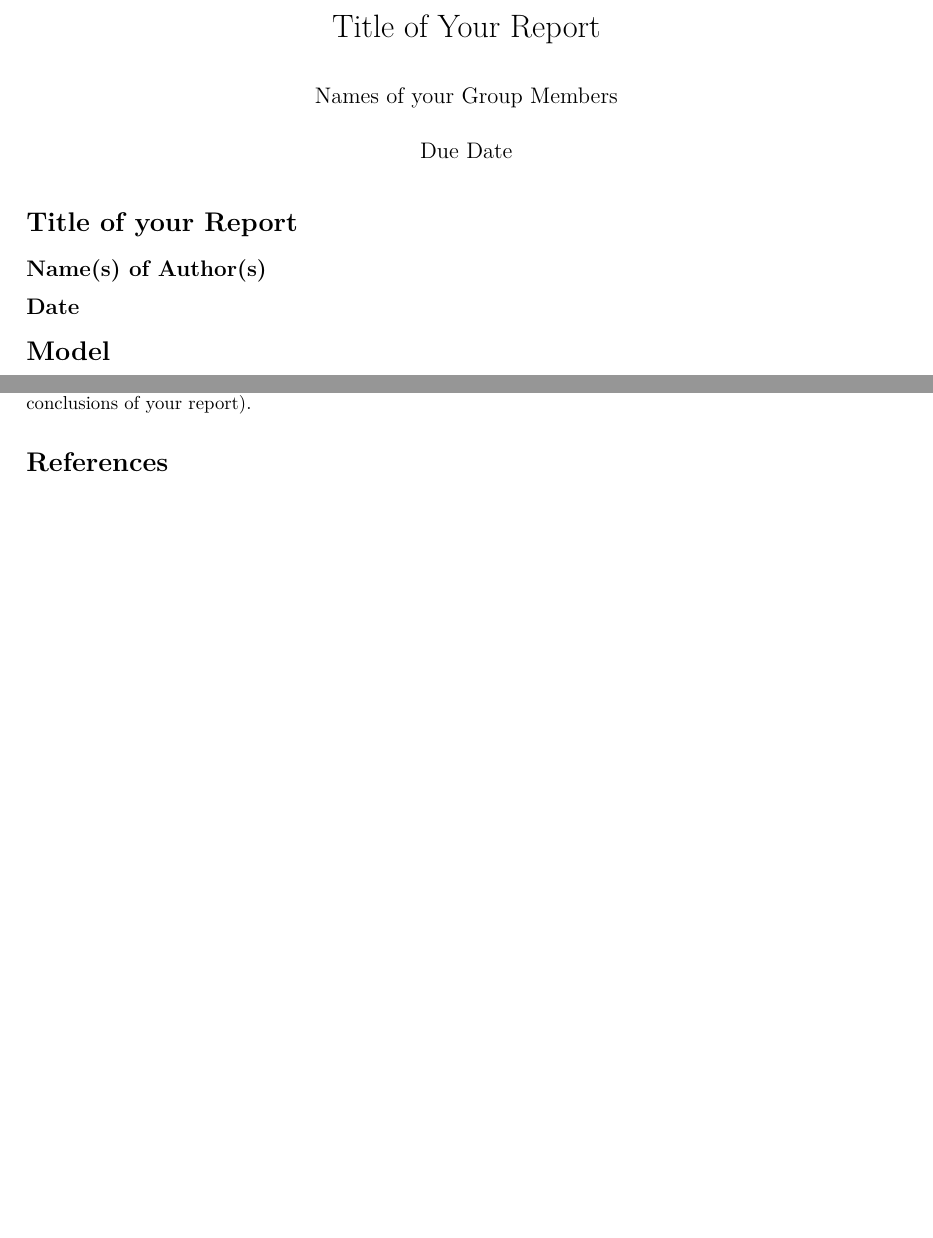
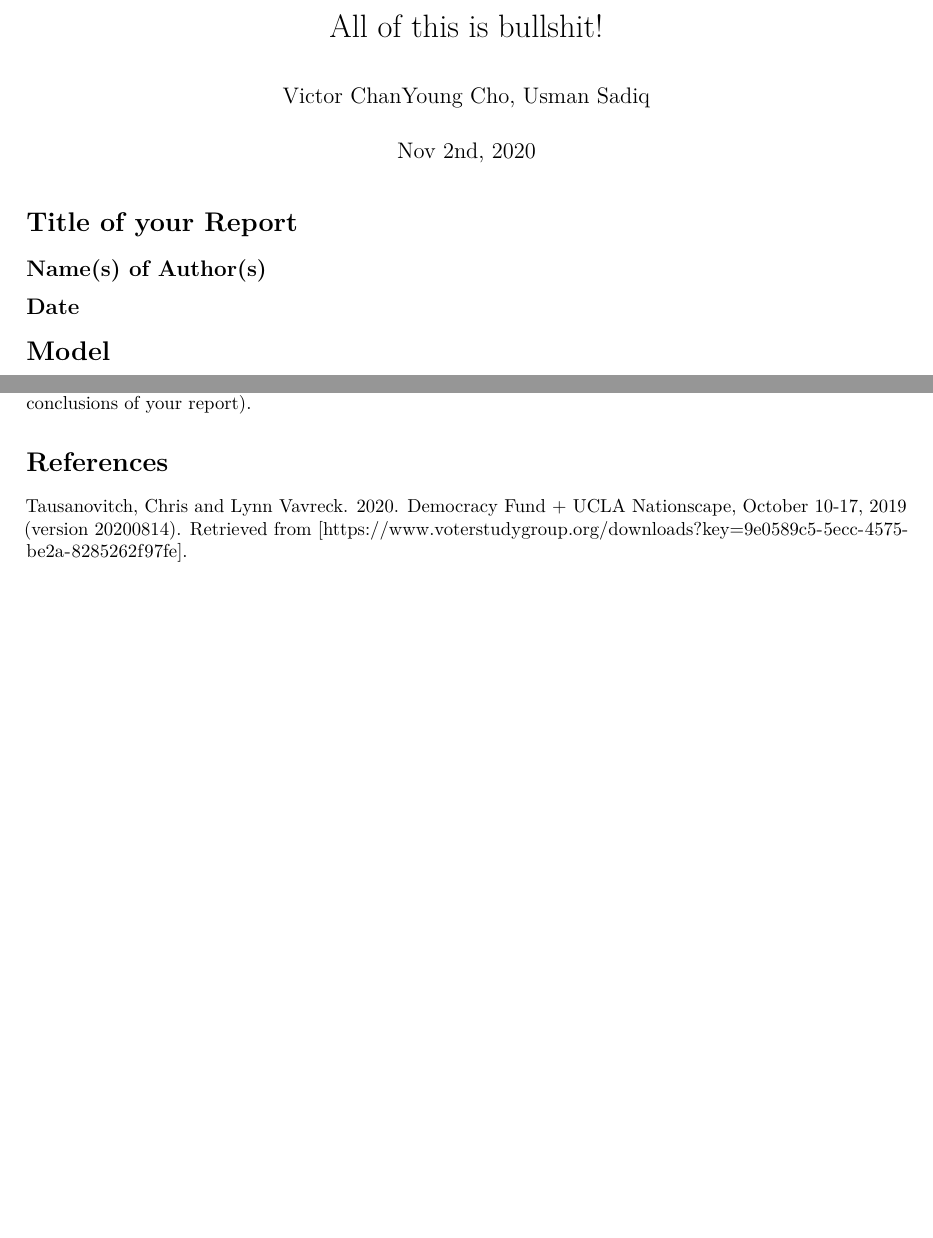
Before and after one commit to usmanmasoodsadiq/sta304_ps3, an R Markdown document (ProblemSet3-template.Rmd): two parts of pages 1 and 2 of 2, joined at a grey line, cut at the place of the change. Rendered offline with R 4.5, knitr and Pandoc, then LaTeX, with nearby package versions; some code elsewhere in the file could not run offline.

Commit message:
a3: add reference for UCLA data

```diff
--- a/ProblemSet3-template.Rmd
+++ b/ProblemSet3-template.Rmd
@@ -1,7 +1,7 @@
 ---
-title: "Title of Your Report"
-author: "Names of your Group Members"
-date: "Due Date"
+title: "All of this is bullshit!"
+author: "Victor ChanYoung Cho, Usman Sadiq"
+date: "Nov 2nd, 2020"
 output:
   pdf_document: default
   html_document:
@@ -89,3 +89,6 @@ Here you discuss subsequent work to be done after this report. This can include
 
 
 # References
+
+Tausanovitch, Chris and Lynn Vavreck. 2020. Democracy Fund + UCLA Nationscape, October 10-17, 2019 (version
+  20200814). Retrieved from [https://www.voterstudygroup.org/downloads?key=9e0589c5-5ecc-4575-be2a-8285262f97fe].
```
Also changed, not shown: ProblemSet3-template.Rmd (4 more changed lines), 1 other file.
